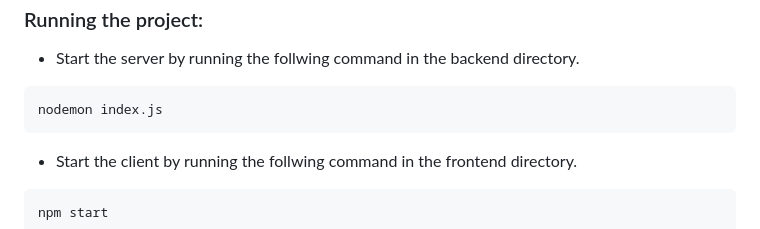
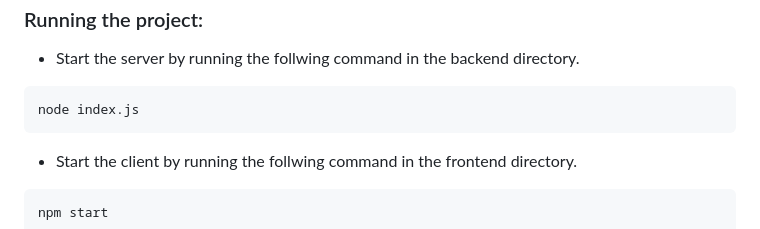
Before and after one commit to davidamankwah/Final_YearProject, a Markdown page: README.md, the part around the change. Rendered like a GitHub page.

````diff
--- a/README.md
+++ b/README.md
@@ -73,7 +73,7 @@ npm install
 * Start the server by running the follwing command in the backend directory.
 
  ```bash
-nodemon index.js
+node index.js
 ```
 
 * Start the client by running the follwing command in the frontend directory.
````
